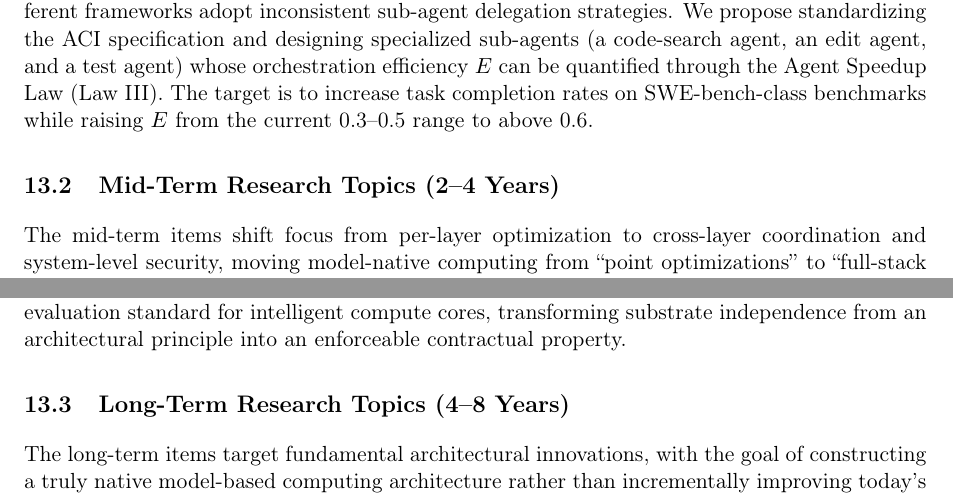
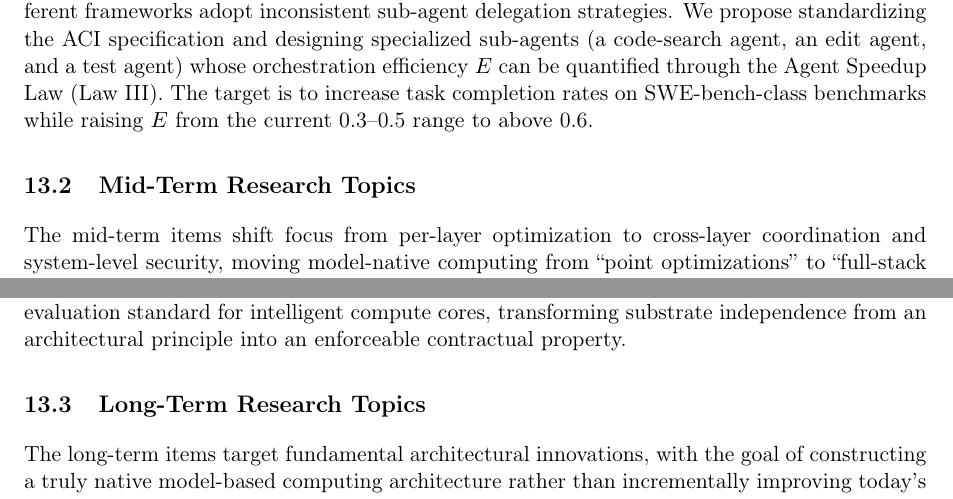
Before and after one commit to ngyygm/llm-computer, a LaTeX paper (paper/paper_en.tex, which reads paper/en_sections/section_roadmap.tex): two parts of pages 86 and 87 of 105, joined at a grey line, cut so that both start at the same text. Compiled offline with pdfLaTeX.

Commit message:
Remove year estimates from roadmap titles and swimlane figure
- EN subsection titles: drop (1--2 Years) / (2--4 Years) / (4--8 Years)
- fig_roadmap_swimlane: remove year sub-labels, shrink phase bands
- CN titles already clean (短期/中期/长期议题)

Co-Authored-By: Claude Opus 4.8 <noreply@anthropic.com>

```diff
--- a/paper/en_sections/section_roadmap.tex
+++ b/paper/en_sections/section_roadmap.tex
@@ -68,7 +68,7 @@ A key bottleneck is the lack of a unified Agent-Computer Interface (ACI) standar
 We propose standardizing the ACI specification and designing specialized sub-agents (a code-search agent, an edit agent, and a test agent) whose orchestration efficiency $E$ can be quantified through the Agent Speedup Law (Law~III).
 The target is to increase task completion rates on SWE-bench-class benchmarks while raising $E$ from the current 0.3--0.5 range to above 0.6.
 
-\subsection{Mid-Term Research Topics (2--4 Years)}
+\subsection{Mid-Term Research Topics}
 
 The mid-term items shift focus from per-layer optimization to cross-layer coordination and system-level security, moving model-native computing from ``point optimizations'' to ``full-stack co-design.''
 
@@ -98,7 +98,7 @@ The Barrel Principle introduced in Section~\ref{sec:agentevolution} posits that
 We propose an evaluation suite built around worst-at-$k$ scoring and multi-dimensional capability profiling (covering reasoning, safety, tool use, multilingual understanding, and physical-world interaction) that serves as a compliance test for the intelligent ISA.
 The expected outcome is a compliance-grade evaluation standard for intelligent compute cores, transforming substrate independence from an architectural principle into an enforceable contractual property.
 
-\subsection{Long-Term Research Topics (4--8 Years)}
+\subsection{Long-Term Research Topics}
 
 The long-term items target fundamental architectural innovations, with the goal of constructing a truly native model-based computing architecture rather than incrementally improving today's systems.
 
```
Also changed, not shown: paper/figures/fig_roadmap_swimlane.tex (+2 -6 lines), paper/en_sections/section_roadmap.tex (2 more changed lines), 4 other files.
